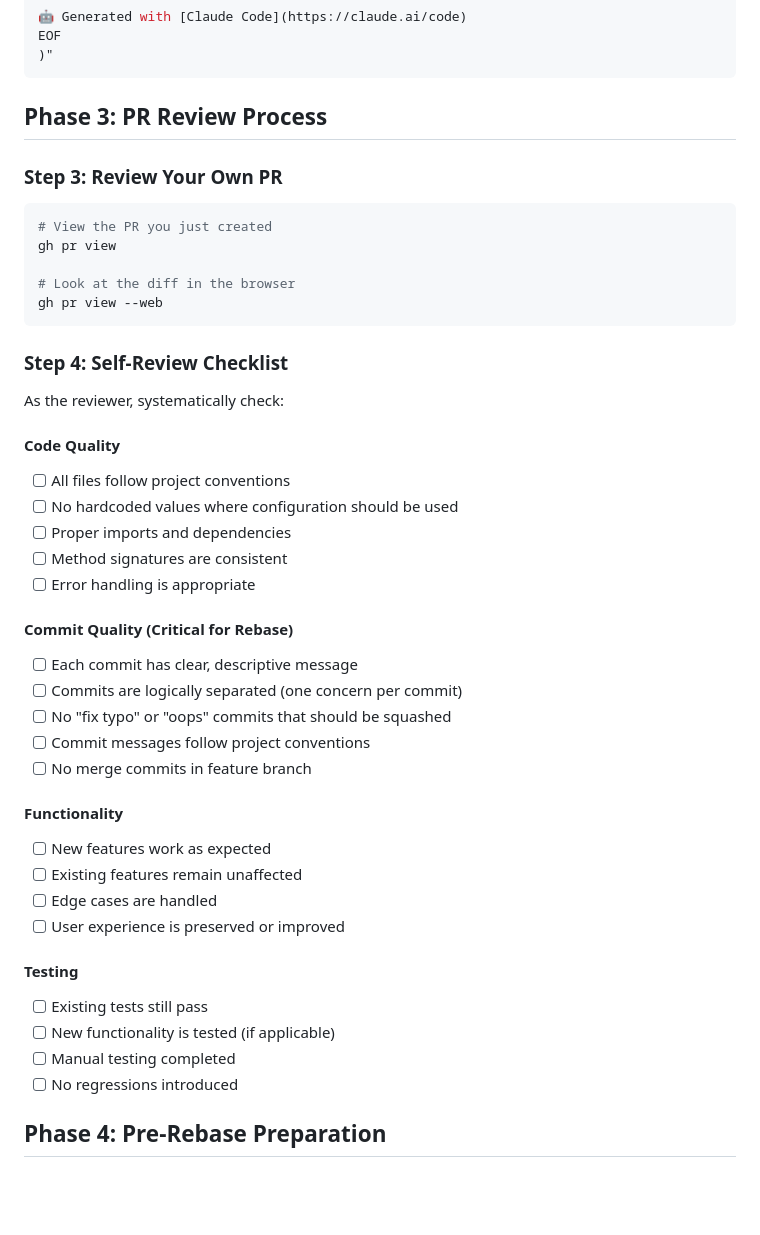
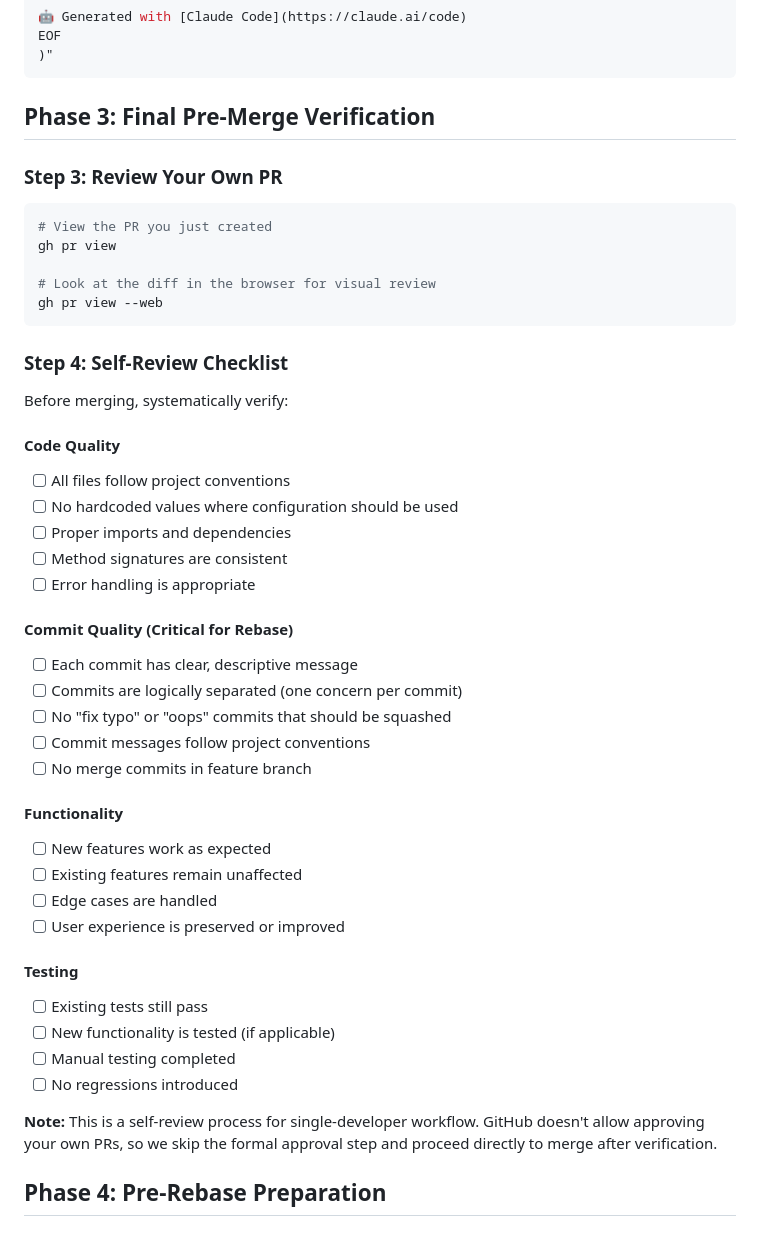
Before and after one commit to alemdisso/gastrobrain, a Markdown page: docs/PR-Process-With-Rebase.md, the part around one of its changes. GitHub-like rendering; blank space fills up the shorter version.

````diff
--- a/docs/PR-Process-With-Rebase.md
+++ b/docs/PR-Process-With-Rebase.md
@@ -118,7 +123,7 @@ EOF
 )"
 ```
 
-## Phase 3: PR Review Process
+## Phase 3: Final Pre-Merge Verification
 
 ### Step 3: Review Your Own PR
 
@@ -126,15 +131,16 @@ EOF
 # View the PR you just created
 gh pr view
 
-# Look at the diff in the browser
+# Look at the diff in the browser for visual review
 gh pr view --web
 ```
 
 ### Step 4: Self-Review Checklist
 
-As the reviewer, systematically check:
+Before merging, systematically verify:
 
 #### **Code Quality**
+
 - [ ] All files follow project conventions
 - [ ] No hardcoded values where configuration should be used
 - [ ] Proper imports and dependencies
@@ -142,6 +148,7 @@ As the reviewer, systematically check:
 - [ ] Error handling is appropriate
 
 #### **Commit Quality** (Critical for Rebase)
+
 - [ ] Each commit has clear, descriptive message
 - [ ] Commits are logically separated (one concern per commit)
 - [ ] No "fix typo" or "oops" commits that should be squashed
@@ -149,16 +156,20 @@ As the reviewer, systematically check:
 - [ ] No merge commits in feature branch
 
 #### **Functionality**
+
 - [ ] New features work as expected
 - [ ] Existing features remain unaffected
 - [ ] Edge cases are handled
 - [ ] User experience is preserved or improved
 
 #### **Testing**
+
 - [ ] Existing tests still pass
 - [ ] New functionality is tested (if applicable)
 - [ ] Manual testing completed
 - [ ] No regressions introduced
+
+**Note:** This is a self-review process for single-developer workflow. GitHub doesn't allow approving your own PRs, so we skip the formal approval step and proceed directly to merge after verification.
 
 ## Phase 4: Pre-Rebase Preparation
 
````
Also changed, not shown: other parts of docs/PR-Process-With-Rebase.md (+21 -11 lines).
